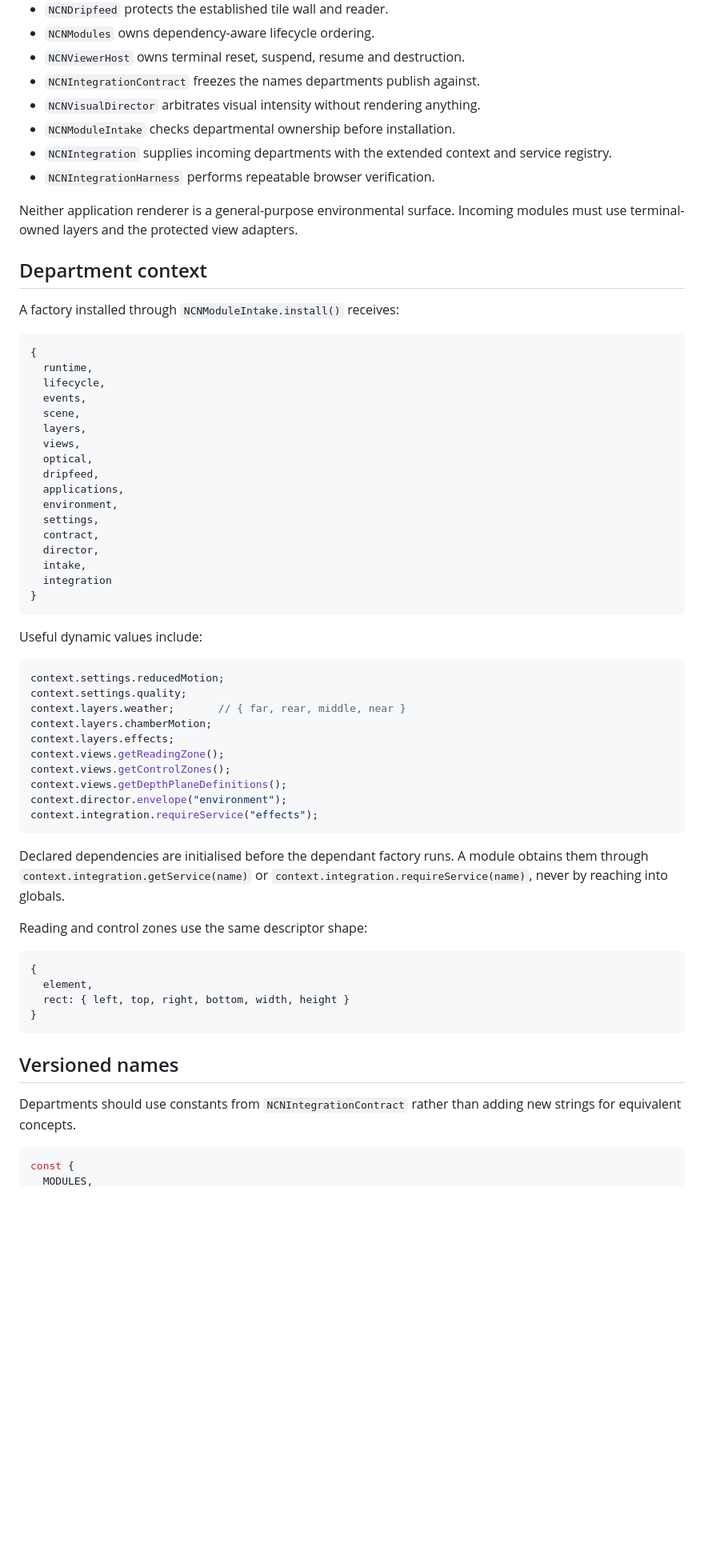
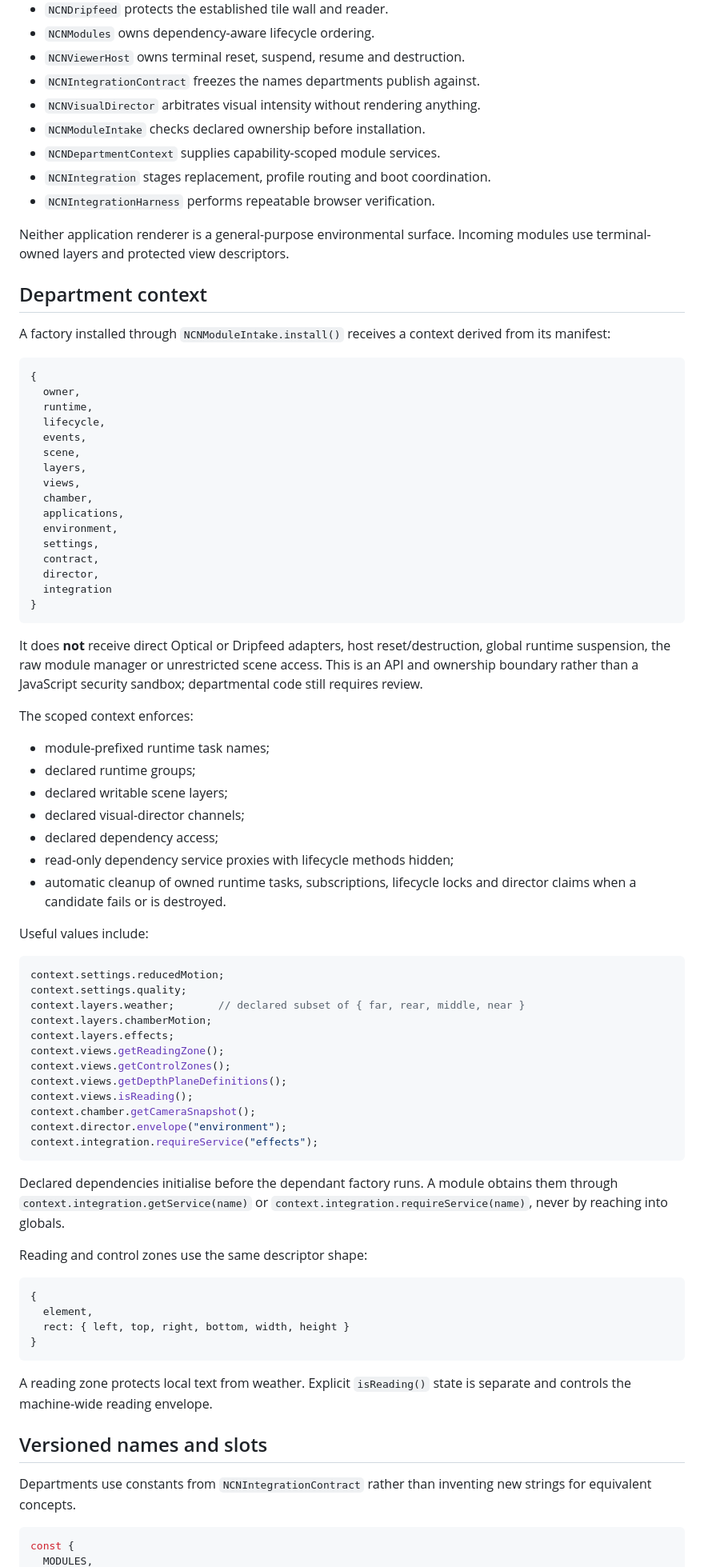
Before and after one commit to BardOfCarnac/AristCage, a Markdown page: docs/INTEGRATION-HOST.md, the part around one of its changes. Shown at 80% size. Drawn GitHub-style; blank space fills up the shorter version.

Commit message:
Document scoped departmental integration boundary

````diff
--- a/docs/INTEGRATION-HOST.md
+++ b/docs/INTEGRATION-HOST.md
@@ -16,53 +16,72 @@ RedWire Optical renderer and Dripfeed application.
 - `NCNViewerHost` owns terminal reset, suspend, resume and destruction.
 - `NCNIntegrationContract` freezes the names departments publish against.
 - `NCNVisualDirector` arbitrates visual intensity without rendering anything.
-- `NCNModuleIntake` checks departmental ownership before installation.
-- `NCNIntegration` supplies incoming departments with the extended context and service registry.
+- `NCNModuleIntake` checks declared ownership before installation.
+- `NCNDepartmentContext` supplies capability-scoped module services.
+- `NCNIntegration` stages replacement, profile routing and boot coordination.
 - `NCNIntegrationHarness` performs repeatable browser verification.
 
 Neither application renderer is a general-purpose environmental surface. Incoming
-modules must use terminal-owned layers and the protected view adapters.
+modules use terminal-owned layers and protected view descriptors.
 
 ## Department context
 
-A factory installed through `NCNModuleIntake.install()` receives:
+A factory installed through `NCNModuleIntake.install()` receives a context derived
+from its manifest:
 
 ```js
 {
+  owner,
   runtime,
   lifecycle,
   events,
   scene,
   layers,
   views,
-  optical,
-  dripfeed,
+  chamber,
   applications,
   environment,
   settings,
   contract,
   director,
-  intake,
   integration
 }
 ```
 
-Useful dynamic values include:
+It does **not** receive direct Optical or Dripfeed adapters, host reset/destruction,
+global runtime suspension, the raw module manager or unrestricted scene access.
+This is an API and ownership boundary rather than a JavaScript security sandbox;
+departmental code still requires review.
+
+The scoped context enforces:
+
+- module-prefixed runtime task names;
+- declared runtime groups;
+- declared writable scene layers;
+- declared visual-director channels;
+- declared dependency access;
+- read-only dependency service proxies with lifecycle methods hidden;
+- automatic cleanup of owned runtime tasks, subscriptions, lifecycle locks and
+  director claims when a candidate fails or is destroyed.
+
+Useful values include:
 
 ```js
 context.settings.reducedMotion;
 context.settings.quality;
-context.layers.weather;       // { far, rear, middle, near }
+context.layers.weather;       // declared subset of { far, rear, middle, near }
 context.layers.chamberMotion;
 context.layers.effects;
 context.views.getReadingZone();
 context.views.getControlZones();
 context.views.getDepthPlaneDefinitions();
+context.views.isReading();
+context.chamber.getCameraSnapshot();
 context.director.envelope("environment");
 context.integration.requireService("effects");
 ```
 
-Declared dependencies are initialised before the dependant factory runs. A module
+Declared dependencies initialise before the dependant factory runs. A module
 obtains them through `context.integration.getService(name)` or
 `context.integration.requireService(name)`, never by reaching into globals.
 
@@ -75,10 +94,13 @@ Reading and control zones use the same descriptor shape:
 }
 ```
 
-## Versioned names
+A reading zone protects local text from weather. Explicit `isReading()` state is
+separate and controls the machine-wide reading envelope.
 
-Departments should use constants from `NCNIntegrationContract` rather than adding
-new strings for equivalent concepts.
+## Versioned names and slots
+
+Departments use constants from `NCNIntegrationContract` rather than inventing new
+strings for equivalent concepts.
 
 ```js
 const {
````
Also changed, not shown: other parts of docs/INTEGRATION-HOST.md (+66 -45 lines).
